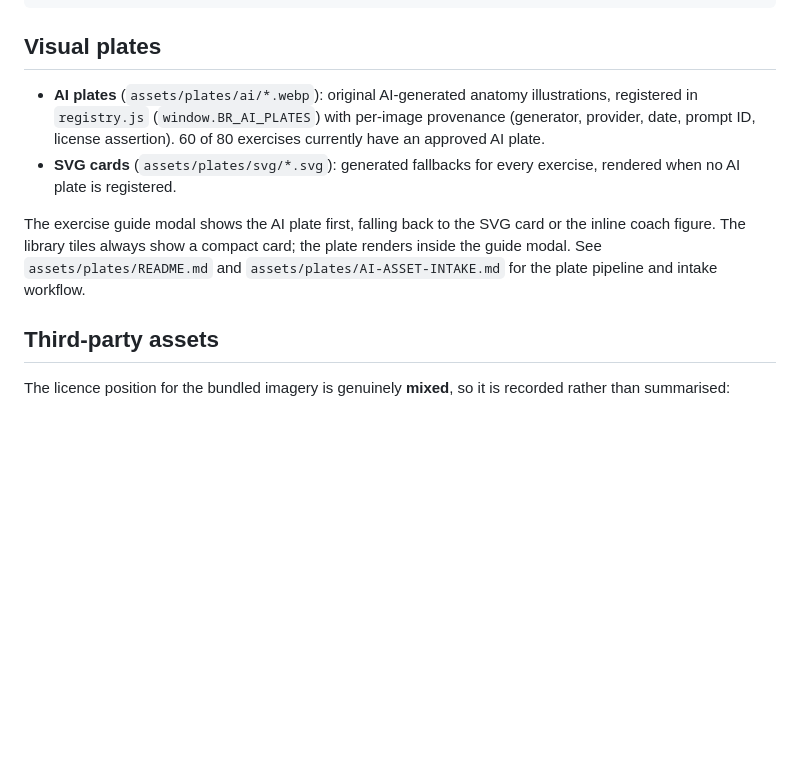
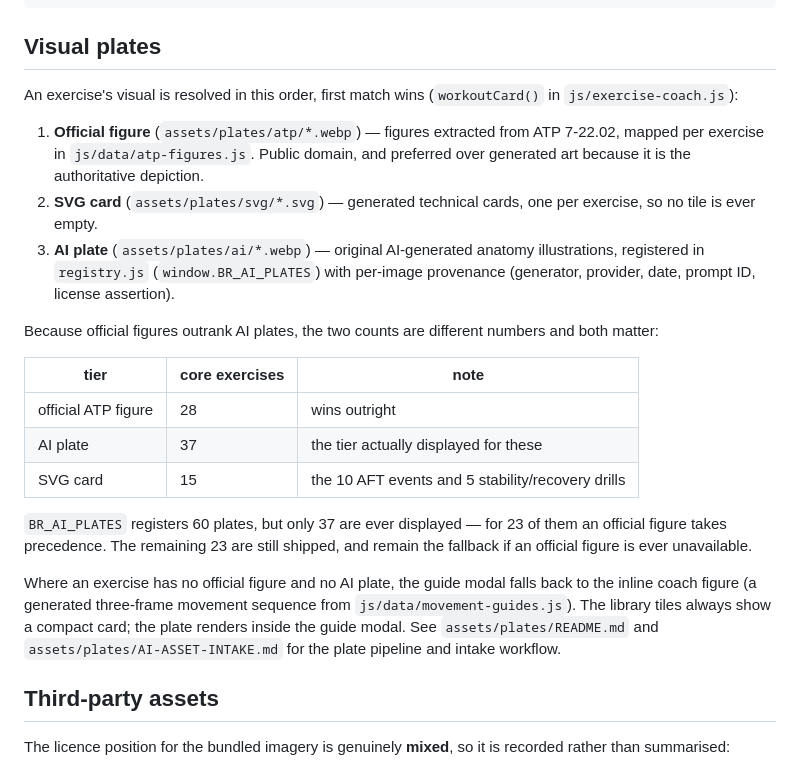
Before and after one commit to stoptalkingishh/battle-rhythm, a Markdown page: README.md, the part around the change. Rendered like a GitHub page; blank space fills up the shorter version.

```diff
--- a/README.md
+++ b/README.md
@@ -85,10 +85,23 @@ research/                         Web-reference research docs behind the exercis
 
 ## Visual plates
 
-- **AI plates** (`assets/plates/ai/*.webp`): original AI-generated anatomy illustrations, registered in `registry.js` (`window.BR_AI_PLATES`) with per-image provenance (generator, provider, date, prompt ID, license assertion). 60 of 80 exercises currently have an approved AI plate.
-- **SVG cards** (`assets/plates/svg/*.svg`): generated fallbacks for every exercise, rendered when no AI plate is registered.
+An exercise's visual is resolved in this order, first match wins (`workoutCard()` in `js/exercise-coach.js`):
 
-The exercise guide modal shows the AI plate first, falling back to the SVG card or the inline coach figure. The library tiles always show a compact card; the plate renders inside the guide modal. See `assets/plates/README.md` and `assets/plates/AI-ASSET-INTAKE.md` for the plate pipeline and intake workflow.
+1. **Official figure** (`assets/plates/atp/*.webp`) — figures extracted from ATP 7-22.02, mapped per exercise in `js/data/atp-figures.js`. Public domain, and preferred over generated art because it is the authoritative depiction.
+2. **SVG card** (`assets/plates/svg/*.svg`) — generated technical cards, one per exercise, so no tile is ever empty.
+3. **AI plate** (`assets/plates/ai/*.webp`) — original AI-generated anatomy illustrations, registered in `registry.js` (`window.BR_AI_PLATES`) with per-image provenance (generator, provider, date, prompt ID, license assertion).
+
+Because official figures outrank AI plates, the two counts are different numbers and both matter:
+
+| tier | core exercises | note |
+|---|---|---|
+| official ATP figure | 28 | wins outright |
+| AI plate | 37 | the tier actually displayed for these |
+| SVG card | 15 | the 10 AFT events and 5 stability/recovery drills |
+
+`BR_AI_PLATES` registers 60 plates, but only 37 are ever displayed — for 23 of them an official figure takes precedence. The remaining 23 are still shipped, and remain the fallback if an official figure is ever unavailable.
+
+Where an exercise has no official figure and no AI plate, the guide modal falls back to the inline coach figure (a generated three-frame movement sequence from `js/data/movement-guides.js`). The library tiles always show a compact card; the plate renders inside the guide modal. See `assets/plates/README.md` and `assets/plates/AI-ASSET-INTAKE.md` for the plate pipeline and intake workflow.
 
 ## Third-party assets
 
```
Also changed, not shown: docs/plate-gaps.md (added, +99 -0 lines), docs/sharing.md (added, +66 -0 lines).
